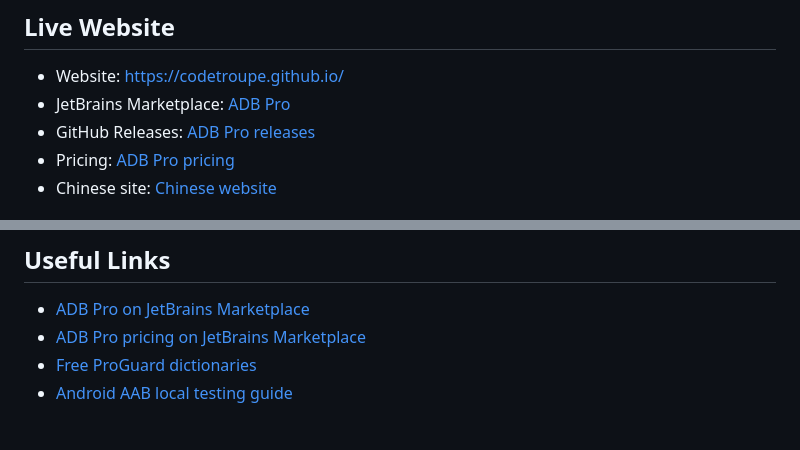
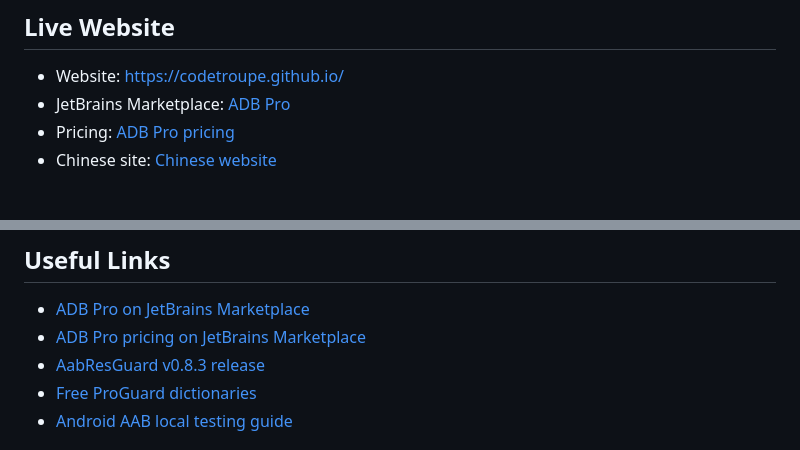
Before and after one commit to Codetroupe/codetroupe.github.io, a Markdown page: README.md, 2 parts joined by grey strips. GitHub-like rendering.

Commit message:
Deploy web content from adbpro/dev (63e92fd)
  Includes: Astro-built site, legal pages, dictionaries, and verification files

```diff
--- a/README.md
+++ b/README.md
@@ -13,7 +13,6 @@ This is the GitHub Pages website for [ADB Pro](https://plugins.jetbrains.com/plu
 
 - Website: [https://codetroupe.github.io/](https://codetroupe.github.io/)
 - JetBrains Marketplace: [ADB Pro](https://plugins.jetbrains.com/plugin/32100-adb-pro)
-- GitHub Releases: [ADB Pro releases](https://github.com/Codetroupe/adbpro/releases)
 - Pricing: [ADB Pro pricing](https://codetroupe.github.io/pricing.html)
 - Chinese site: [Chinese website](https://codetroupe.github.io/zh/)
 
@@ -56,6 +55,7 @@ The website is built for both traditional search engines and AI-assisted discove
 
 - [ADB Pro on JetBrains Marketplace](https://plugins.jetbrains.com/plugin/32100-adb-pro)
 - [ADB Pro pricing on JetBrains Marketplace](https://plugins.jetbrains.com/plugin/32100-adb-pro/pricing)
+- [AabResGuard v0.8.3 release](https://github.com/Codetroupe/codetroupe.github.io/releases/tag/v0.8.3)
 - [Free ProGuard dictionaries](https://codetroupe.github.io/dictionaries/)
 - [Android AAB local testing guide](https://codetroupe.github.io/guides/install-aab-on-android-device.html)
 
```
Also changed, not shown: other parts of README.md (+3 -3 lines).
